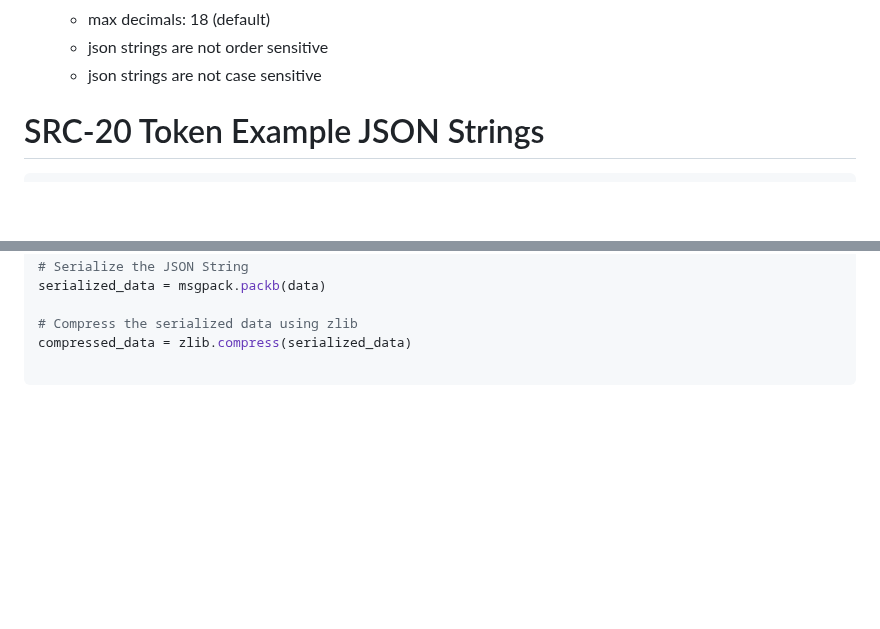
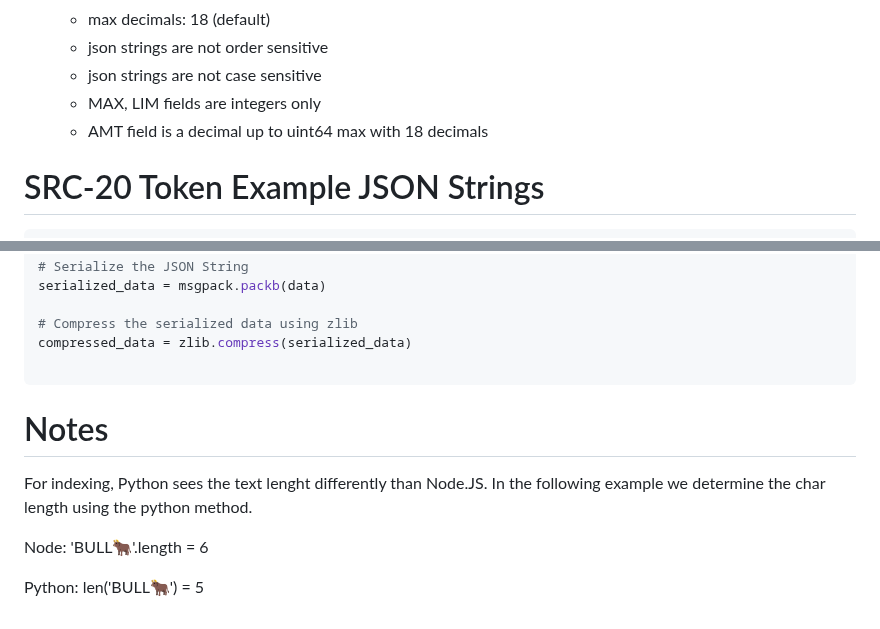
Before and after one commit to hydren-crypto/stampchain, a Markdown page: docs/src20.md, 2 parts joined by grey strips. Rendered like a GitHub page; blank space fills up the shorter version.

Commit message:
chore: more details

````diff
--- a/docs/src20.md
+++ b/docs/src20.md
@@ -63,6 +63,8 @@ If the amount specified to be broadcast exceeds the balance held (which would be
     - max decimals: 18 (default)
     - json strings are not order sensitive
     - json strings are not case sensitive
+    - MAX, LIM fields are integers only
+    - AMT field is a decimal up to uint64 max with 18 decimals
 
 
 
@@ -283,3 +285,15 @@ serialized_data = msgpack.packb(data)
 compressed_data = zlib.compress(serialized_data)
 
 ```
+
+
+
+# Notes
+
+For indexing, Python sees the text lenght differently than Node.JS. In the following example we determine the char length using the python method.
+
+Node:
+'BULL🐂'.length = 6
+
+Python:
+len('BULL🐂') = 5
````
